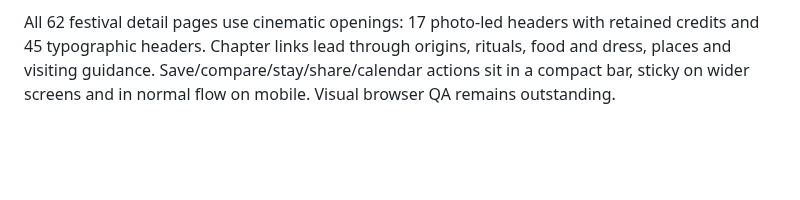
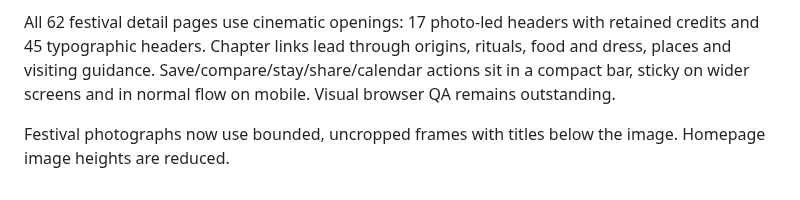
Before and after one commit to Pdey2022/festival-atlas, a Markdown page: README.md, the part around the change. Rendered like a GitHub page; blank space fills up the shorter version.

Commit message:
Document bounded photograph layout

```diff
--- a/README.md
+++ b/README.md
@@ -90,3 +90,5 @@ The photo gallery (`gallery.html`) contains 17 credited historical photographs,
 The homepage has a cinematic photographic opening with the credited Wangala image, direct map/gallery links and three photographic story links. Intro motion ends after four seconds and is disabled for reduced-motion preferences; no autoplay video or audio is used. The map and planning tools retain their readable paper layout.
 
 All 62 festival detail pages use cinematic openings: 17 photo-led headers with retained credits and 45 typographic headers. Chapter links lead through origins, rituals, food and dress, places and visiting guidance. Save/compare/stay/share/calendar actions sit in a compact bar, sticky on wider screens and in normal flow on mobile. Visual browser QA remains outstanding.
+
+Festival photographs now use bounded, uncropped frames with titles below the image. Homepage image heights are reduced.
```
